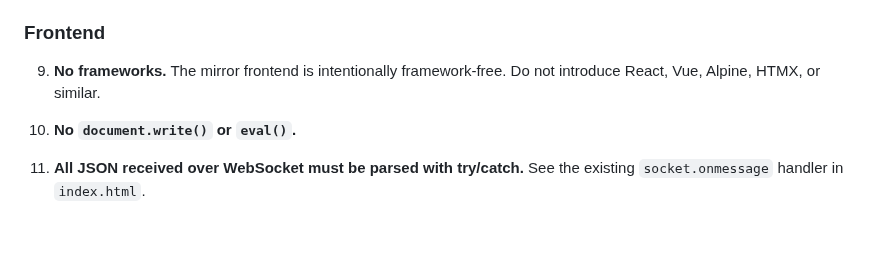
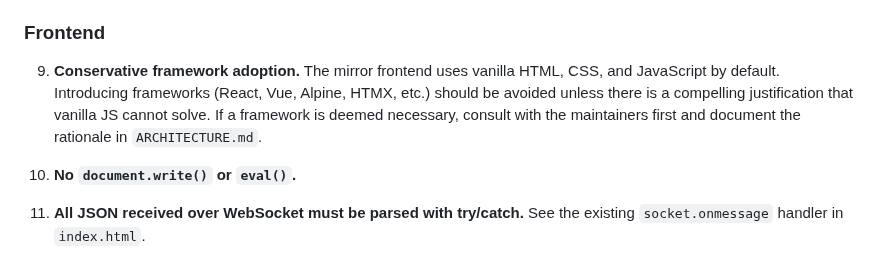
Before and after one commit to Menturan/MirrorDash, a Markdown page: AGENTS.md, the part around the change. GitHub-like rendering; blank space fills up the shorter version.

Commit message:
docs: Change framework rule from forbidden to conservative adoption

```diff
--- a/AGENTS.md
+++ b/AGENTS.md
@@ -140,7 +140,7 @@ python mirrordash_core/main.py
 
 ### Frontend
 
-9. **No frameworks.** The mirror frontend is intentionally framework-free. Do not introduce React, Vue, Alpine, HTMX, or similar.
+9. **Conservative framework adoption.** The mirror frontend uses vanilla HTML, CSS, and JavaScript by default. Introducing frameworks (React, Vue, Alpine, HTMX, etc.) should be avoided unless there is a compelling justification that vanilla JS cannot solve. If a framework is deemed necessary, consult with the maintainers first and document the rationale in `ARCHITECTURE.md`.
 
 10. **No `document.write()` or `eval()`.**
 
```
